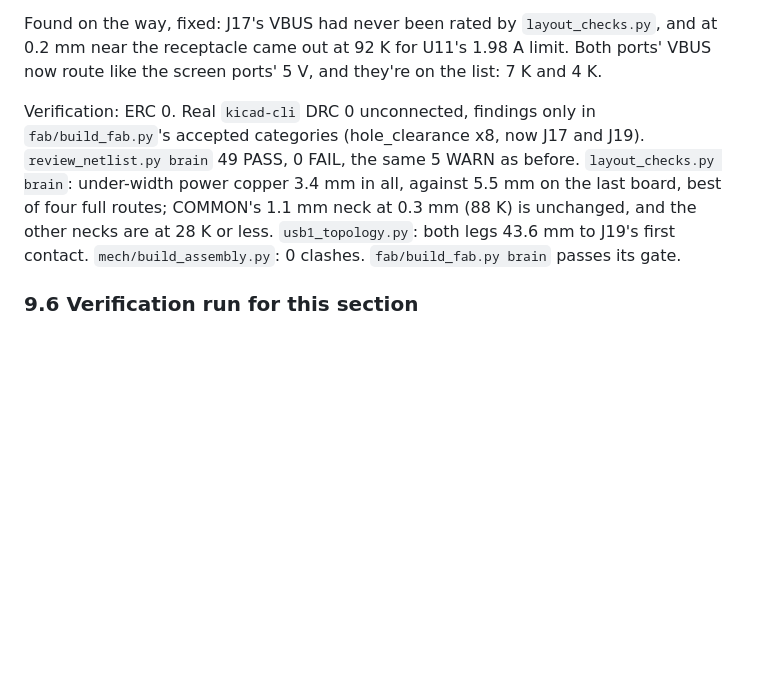
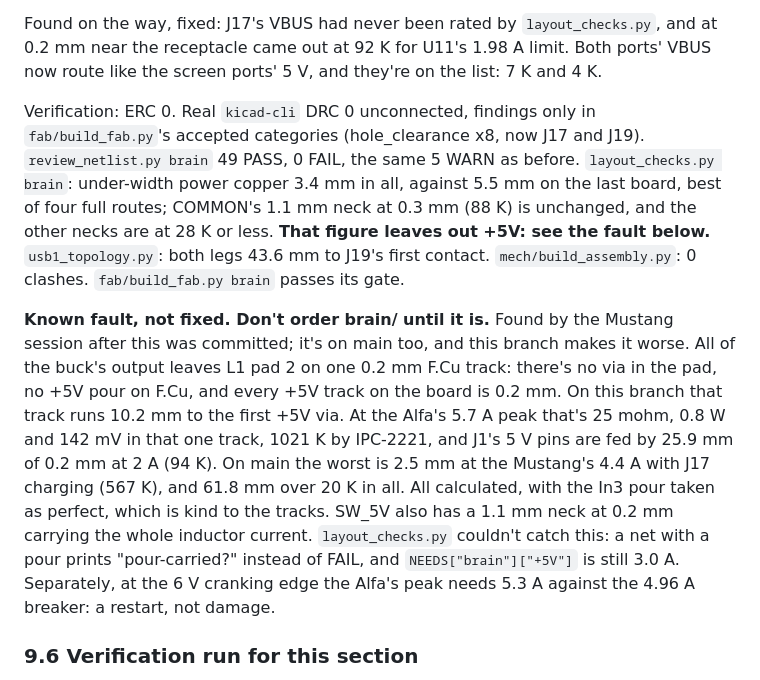
Before and after one commit to jessiepullaro414/Cluster, a Markdown page: docs/electrical-review.md, the part around the change. GitHub-like rendering; blank space fills up the shorter version.

```diff
--- a/docs/electrical-review.md
+++ b/docs/electrical-review.md
@@ -412,7 +412,9 @@ The owner asked for it for add-ons, on both cars. Design, sums and what's unveri
 
 Found on the way, fixed: J17's VBUS had never been rated by `layout_checks.py`, and at 0.2 mm near the receptacle came out at 92 K for U11's 1.98 A limit. Both ports' VBUS now route like the screen ports' 5 V, and they're on the list: 7 K and 4 K.
 
-Verification: ERC 0. Real `kicad-cli` DRC 0 unconnected, findings only in `fab/build_fab.py`'s accepted categories (hole_clearance x8, now J17 and J19). `review_netlist.py brain` 49 PASS, 0 FAIL, the same 5 WARN as before. `layout_checks.py brain`: under-width power copper 3.4 mm in all, against 5.5 mm on the last board, best of four full routes; COMMON's 1.1 mm neck at 0.3 mm (88 K) is unchanged, and the other necks are at 28 K or less. `usb1_topology.py`: both legs 43.6 mm to J19's first contact. `mech/build_assembly.py`: 0 clashes. `fab/build_fab.py brain` passes its gate.
+Verification: ERC 0. Real `kicad-cli` DRC 0 unconnected, findings only in `fab/build_fab.py`'s accepted categories (hole_clearance x8, now J17 and J19). `review_netlist.py brain` 49 PASS, 0 FAIL, the same 5 WARN as before. `layout_checks.py brain`: under-width power copper 3.4 mm in all, against 5.5 mm on the last board, best of four full routes; COMMON's 1.1 mm neck at 0.3 mm (88 K) is unchanged, and the other necks are at 28 K or less. **That figure leaves out +5V: see the fault below.** `usb1_topology.py`: both legs 43.6 mm to J19's first contact. `mech/build_assembly.py`: 0 clashes. `fab/build_fab.py brain` passes its gate.
+
+**Known fault, not fixed. Don't order brain/ until it is.** Found by the Mustang session after this was committed; it's on main too, and this branch makes it worse. All of the buck's output leaves L1 pad 2 on one 0.2 mm F.Cu track: there's no via in the pad, no +5V pour on F.Cu, and every +5V track on the board is 0.2 mm. On this branch that track runs 10.2 mm to the first +5V via. At the Alfa's 5.7 A peak that's 25 mohm, 0.8 W and 142 mV in that one track, 1021 K by IPC-2221, and J1's 5 V pins are fed by 25.9 mm of 0.2 mm at 2 A (94 K). On main the worst is 2.5 mm at the Mustang's 4.4 A with J17 charging (567 K), and 61.8 mm over 20 K in all. All calculated, with the In3 pour taken as perfect, which is kind to the tracks. SW_5V also has a 1.1 mm neck at 0.2 mm carrying the whole inductor current. `layout_checks.py` couldn't catch this: a net with a pour prints "pour-carried?" instead of FAIL, and `NEEDS["brain"]["+5V"]` is still 3.0 A. Separately, at the 6 V cranking edge the Alfa's peak needs 5.3 A against the 4.96 A breaker: a restart, not damage.
 
 ### 9.6 Verification run for this section
 
```
Also changed, not shown: docs/audio-and-usb.md (+3 -1 lines), fab/README.md (+2 -0 lines).
